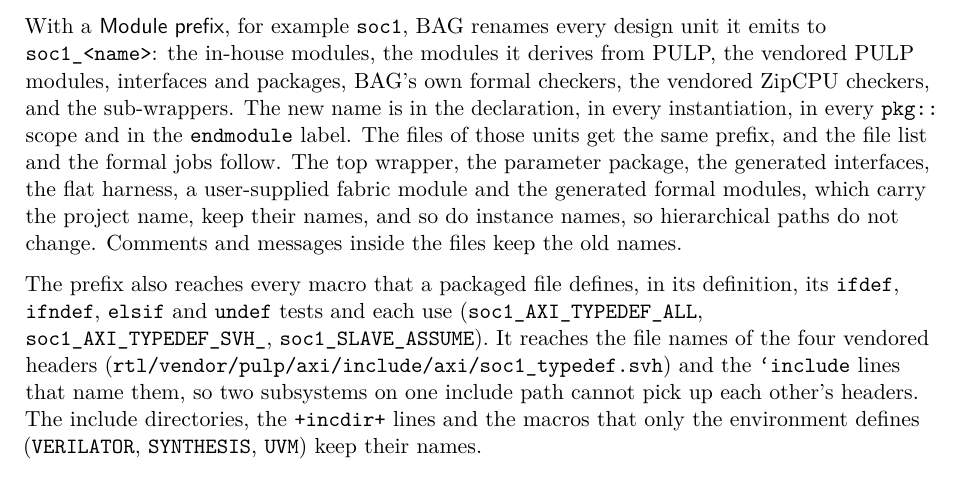
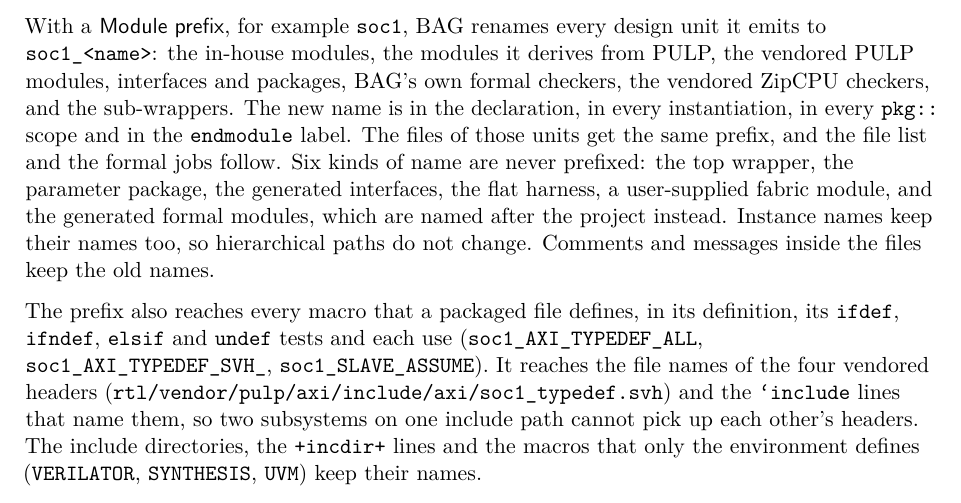
Before and after one commit to hdl-tools/hdl-bag, a LaTeX thesis (docs/manual/hdl-bag.tex, which reads docs/manual/chapters/outputs.tex): part of page 48 of 80, cut so that both start at the same text. Compiled offline with pdfLaTeX.

Commit message:
docs: say plainly which names the prefix never reaches
Review finding. The sentence listing them grew a sixth item and an interrupting
clause, which left its subject list a long way from its verb. It now counts them.

```diff
--- a/docs/manual/chapters/outputs.tex
+++ b/docs/manual/chapters/outputs.tex
@@ -83,10 +83,10 @@
 vendored PULP modules, interfaces and packages, BAG's own formal checkers, the vendored ZipCPU
 checkers, and the sub-wrappers. The new name is in the declaration, in every instantiation, in
 every \code{pkg::} scope and in the \code{endmodule} label. The files of those units get the
-same prefix, and the file list and the formal jobs follow. The top wrapper, the parameter
-package, the generated interfaces, the flat harness, a user-supplied fabric module and the
-generated formal modules, which carry the project name, keep their names, and so do instance
-names, so hierarchical paths do not change. Comments and messages inside the files keep the
+same prefix, and the file list and the formal jobs follow. Six kinds of name are never
+prefixed: the top wrapper, the parameter package, the generated interfaces, the flat harness,
+a user-supplied fabric module, and the generated formal modules, which are named after the
+project instead. Instance names keep their names too, so hierarchical paths do not change. Comments and messages inside the files keep the
 old names.
 
 The prefix also reaches every macro that a packaged file defines, in its definition, its
```
